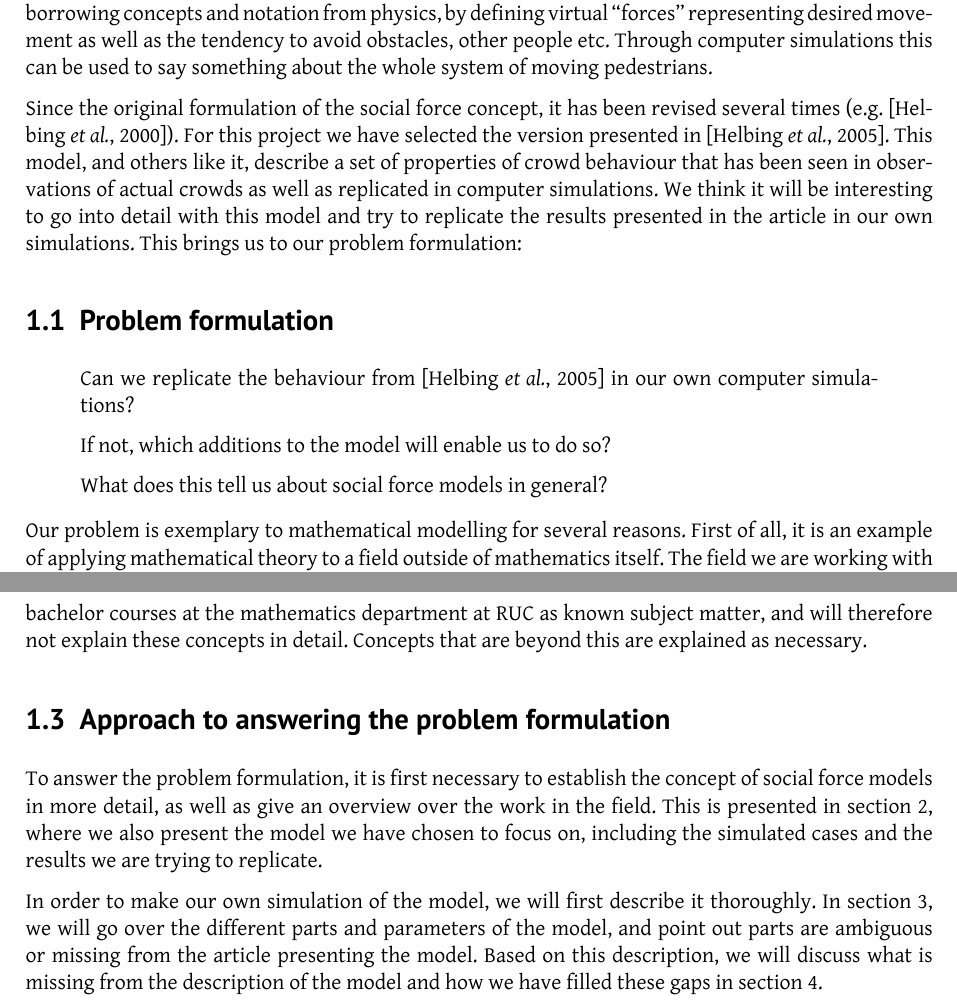
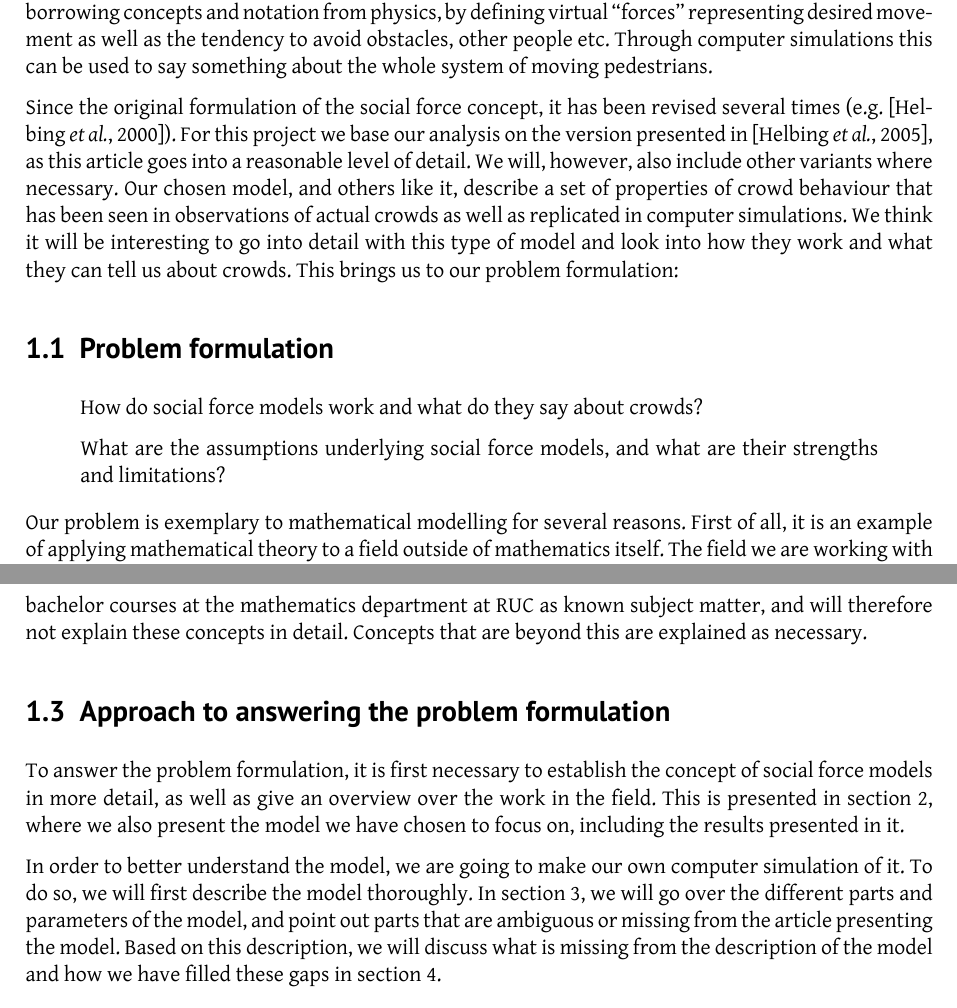
Before and after one commit to tohojo/RUC-math--crowd-modeling, a LaTeX document (LaTeX/crowd-modelling.tex, which reads LaTeX/introduction.tex): two parts of pages 4 and 5 of 30, joined at a grey line, cut so that both start at the same text. Compiled offline with XeLaTeX.

Commit message:
Update problem formulation after discussion with Viggo.

```diff
--- a/LaTeX/introduction.tex
+++ b/LaTeX/introduction.tex
@@ -28,22 +28,22 @@ other people etc. Through computer simulations this can be used to say
 something about the whole system of moving pedestrians.
 
 Since the original formulation of the social force concept, it has been
-revised several times (e.g.  \cite{helbing00}). For this project we have
-selected the version presented in \cite{self-org}.  This model, and others
-like it, describe a set of properties of crowd behaviour that has been seen in
-observations of actual crowds as well as replicated in computer simulations.
-We think it will be interesting to go into detail with this model and try to
-replicate the results presented in the article in our own simulations. This
-brings us to our problem formulation:
+revised several times (e.g.  \cite{helbing00}). For this project we base our
+analysis on the  version presented in \cite{self-org}, as this article goes
+into a reasonable level of detail. We will, however, also include other
+variants where necessary.  Our chosen model, and others like it, describe a
+set of properties of crowd behaviour that has been seen in observations of
+actual crowds as well as replicated in computer simulations.  We think it will
+be interesting to go into detail with this type of model and look into how
+they work and what they can tell us about crowds. This brings us to our
+problem formulation:
 
 \subsection{Problem formulation}
 \begin{quote}
-    Can we replicate the behaviour from \cite{self-org} in our own computer
-    simulations?
+    How do social force models work and what do they say about crowds?
 
-    If not, which additions to the model will enable us to do so?
-
-    What does this tell us about social force models in general?
+    What are the assumptions underlying social force models, and what are
+    their strengths and limitations?
 \end{quote}
 
 Our problem is exemplary to mathematical modelling for several reasons. First
@@ -71,13 +71,14 @@ To answer the problem formulation, it is first necessary to establish the
 concept of social force models in more detail, as well as give an overview
 over the work in the field. This is presented in
 section~\ref{sec:social-forces}, where we also present the model we have chosen
-to focus on, including the simulated cases and the results we are trying to replicate.
+to focus on, including the results presented in it.
 
-In order to make our own simulation of the model, we will first describe it
-thoroughly. In section~\ref{sec:the-model}, we will go over the different
-parts and parameters of the model, and point out parts are ambiguous or
-missing from the article presenting the model.  Based on this description, we
-will discuss what is missing from the description of the model and how we have
+In order to better understand the model, we are going to make our own computer
+simulation of it. To do so, we will first describe the model thoroughly. In
+section~\ref{sec:the-model}, we will go over the different parts and
+parameters of the model, and point out parts that are ambiguous or missing
+from the article presenting the model.  Based on this description, we will
+discuss what is missing from the description of the model and how we have
 filled these gaps in section~\ref{sec:gaps}.
 
 Based on our analysis of the model, we will construct a computer simulation of
```
